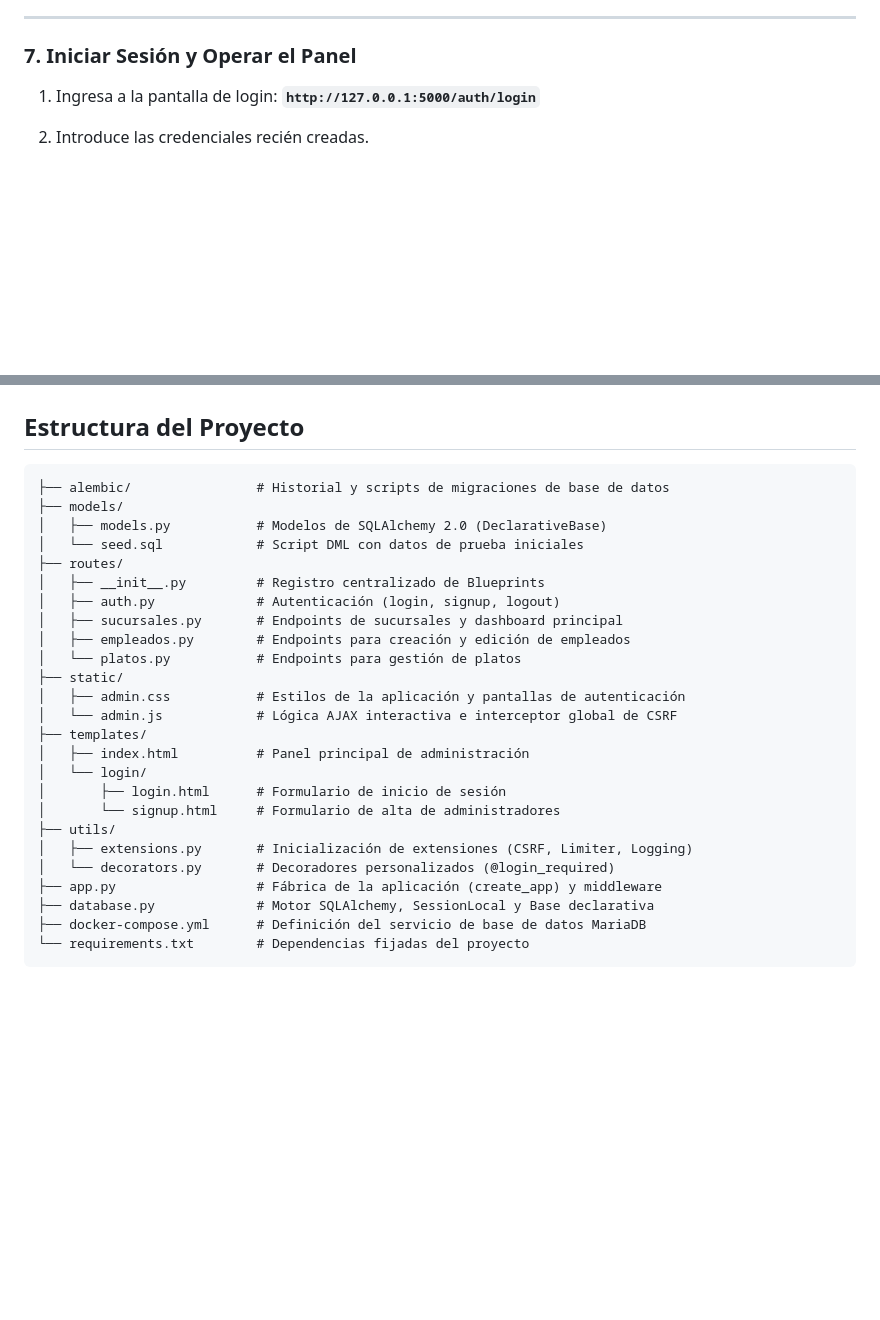
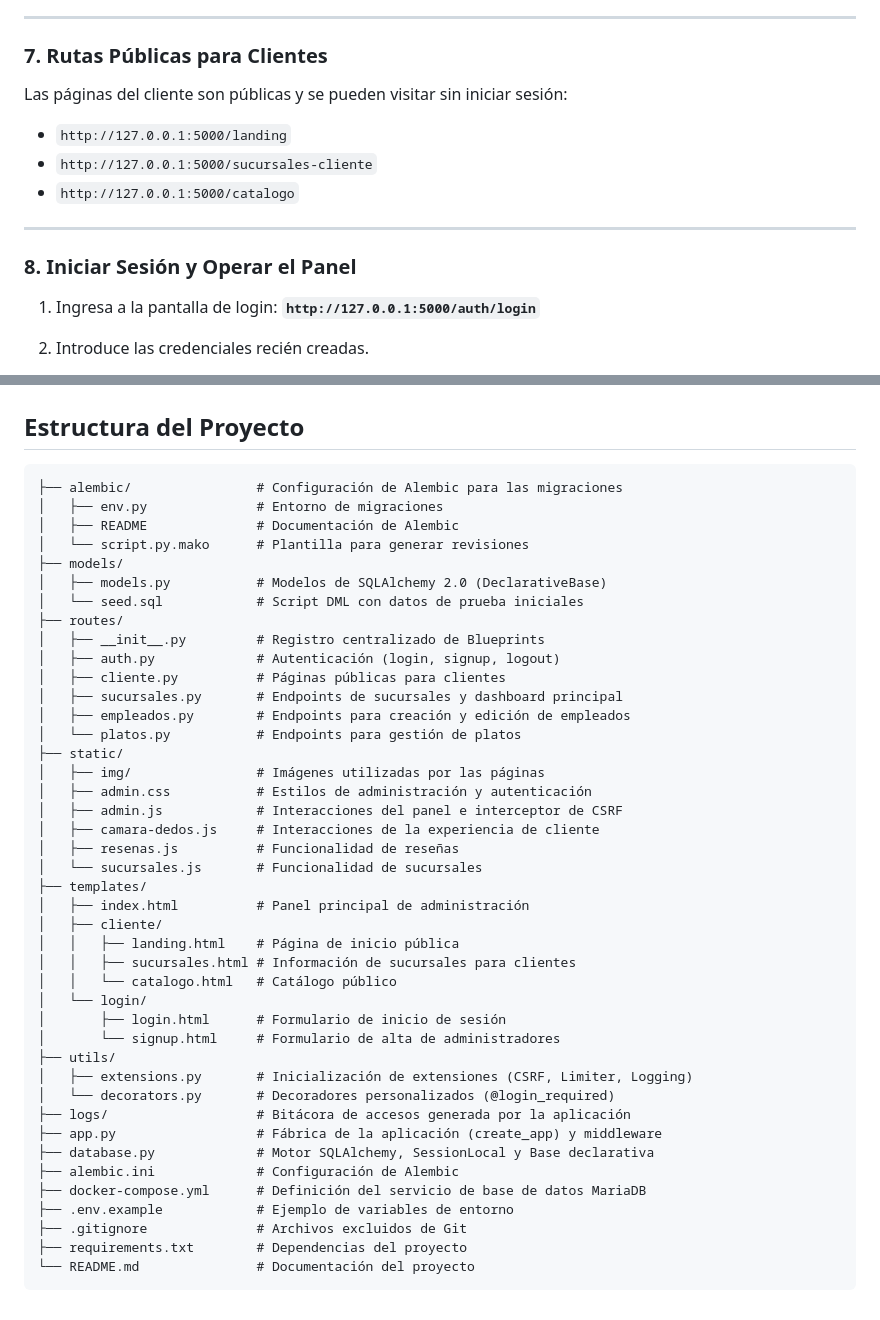
Before and after one commit to Vale-source/Proyectos-Belgrano, a Markdown page: Practicas-Profesionales-I/Sabor/README.md, 2 parts joined by grey strips. GitHub-like rendering; blank space fills up the shorter version.

Commit message:
Se añaden rutas públicas para clientes en la documentación y se actualiza la estructura del proyecto en el README.md

````diff
--- a/Practicas-Profesionales-I/Sabor/README.md
+++ b/Practicas-Profesionales-I/Sabor/README.md
@@ -133,7 +133,17 @@ Para poblar las tablas con datos base de prueba (sucursales, puestos, empleados,
 
 ---
 
-### 7. Iniciar Sesión y Operar el Panel
+### 7. Rutas Públicas para Clientes
+
+Las páginas del cliente son públicas y se pueden visitar sin iniciar sesión:
+
+* `http://127.0.0.1:5000/landing`
+* `http://127.0.0.1:5000/sucursales-cliente`
+* `http://127.0.0.1:5000/catalogo`
+
+---
+
+### 8. Iniciar Sesión y Operar el Panel
 
 1. Ingresa a la pantalla de login:
    **`http://127.0.0.1:5000/auth/login`**
@@ -152,29 +162,46 @@ Para poblar las tablas con datos base de prueba (sucursales, puestos, empleados,
 ## Estructura del Proyecto
 
 ```text
-├── alembic/                # Historial y scripts de migraciones de base de datos
+├── alembic/                # Configuración de Alembic para las migraciones
+│   ├── env.py              # Entorno de migraciones
+│   ├── README              # Documentación de Alembic
+│   └── script.py.mako      # Plantilla para generar revisiones
 ├── models/
 │   ├── models.py           # Modelos de SQLAlchemy 2.0 (DeclarativeBase)
 │   └── seed.sql            # Script DML con datos de prueba iniciales
 ├── routes/
 │   ├── __init__.py         # Registro centralizado de Blueprints
 │   ├── auth.py             # Autenticación (login, signup, logout)
+│   ├── cliente.py          # Páginas públicas para clientes
 │   ├── sucursales.py       # Endpoints de sucursales y dashboard principal
 │   ├── empleados.py        # Endpoints para creación y edición de empleados
 │   └── platos.py           # Endpoints para gestión de platos
 ├── static/
-│   ├── admin.css           # Estilos de la aplicación y pantallas de autenticación
-│   └── admin.js            # Lógica AJAX interactiva e interceptor global de CSRF
+│   ├── img/                # Imágenes utilizadas por las páginas
+│   ├── admin.css           # Estilos de administración y autenticación
+│   ├── admin.js            # Interacciones del panel e interceptor de CSRF
+│   ├── camara-dedos.js     # Interacciones de la experiencia de cliente
+│   ├── resenas.js          # Funcionalidad de reseñas
+│   └── sucursales.js       # Funcionalidad de sucursales
 ├── templates/
 │   ├── index.html          # Panel principal de administración
+│   ├── cliente/
+│   │   ├── landing.html    # Página de inicio pública
+│   │   ├── sucursales.html # Información de sucursales para clientes
+│   │   └── catalogo.html   # Catálogo público
 │   └── login/
 │       ├── login.html      # Formulario de inicio de sesión
 │       └── signup.html     # Formulario de alta de administradores
 ├── utils/
 │   ├── extensions.py       # Inicialización de extensiones (CSRF, Limiter, Logging)
 │   └── decorators.py       # Decoradores personalizados (@login_required)
+├── logs/                   # Bitácora de accesos generada por la aplicación
 ├── app.py                  # Fábrica de la aplicación (create_app) y middleware
 ├── database.py             # Motor SQLAlchemy, SessionLocal y Base declarativa
+├── alembic.ini             # Configuración de Alembic
 ├── docker-compose.yml      # Definición del servicio de base de datos MariaDB
-└── requirements.txt        # Dependencias fijadas del proyecto
+├── .env.example            # Ejemplo de variables de entorno
+├── .gitignore              # Archivos excluidos de Git
+├── requirements.txt        # Dependencias del proyecto
+└── README.md               # Documentación del proyecto
 ```
````
